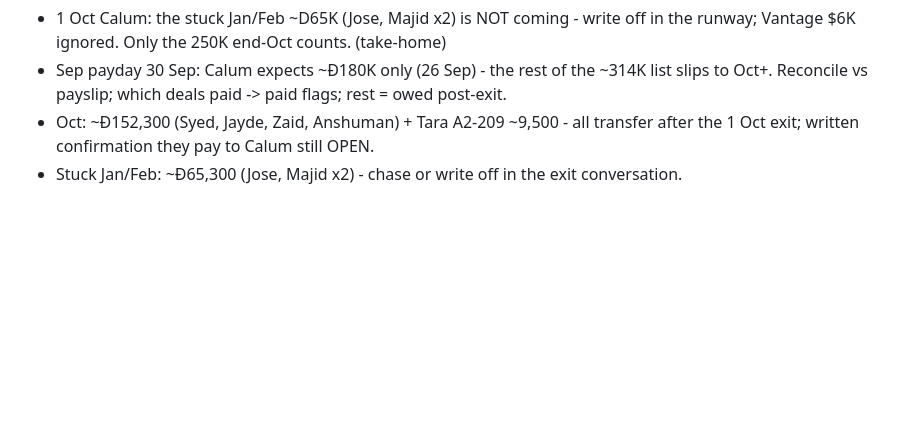
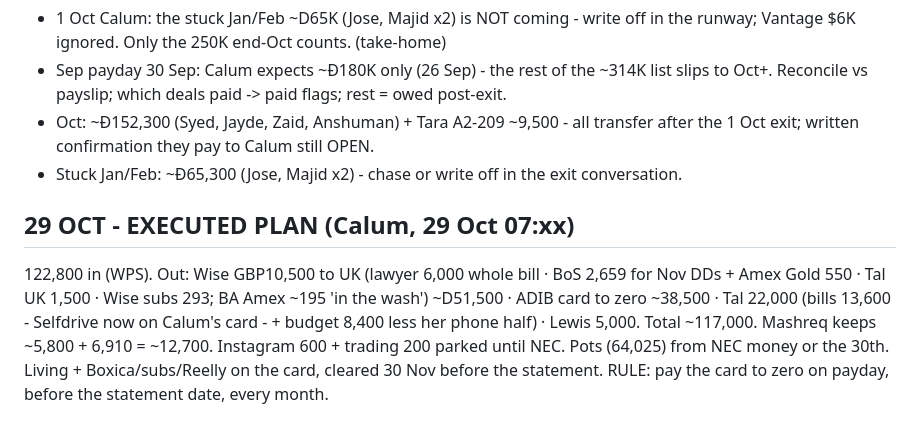
Before and after one commit to calum7macleod/dashboards, a Markdown page: data/state/finance.md, the part around the change. Drawn GitHub-style; blank space fills up the shorter version.

Commit message:
Finance: 29 Oct executed plan

```diff
--- a/data/state/finance.md
+++ b/data/state/finance.md
@@ -6,6 +6,8 @@
 - Oct: ~Đ152,300 (Syed, Jayde, Zaid, Anshuman) + Tara A2-209 ~9,500 - all transfer after the 1 Oct exit; written confirmation they pay to Calum still OPEN.
 - Stuck Jan/Feb: ~Đ65,300 (Jose, Majid x2) - chase or write off in the exit conversation.
 
+## 29 OCT - EXECUTED PLAN (Calum, 29 Oct 07:xx)
+122,800 in (WPS). Out: Wise GBP10,500 to UK (lawyer 6,000 whole bill · BoS 2,659 for Nov DDs + Amex Gold 550 · Tal UK 1,500 · Wise subs 293; BA Amex ~195 'in the wash') ~D51,500 · ADIB card to zero ~38,500 · Tal 22,000 (bills 13,600 - Selfdrive now on Calum's card - + budget 8,400 less her phone half) · Lewis 5,000. Total ~117,000. Mashreq keeps ~5,800 + 6,910 = ~12,700. Instagram 600 + trading 200 parked until NEC. Pots (64,025) from NEC money or the 30th. Living + Boxica/subs/Reelly on the card, cleared 30 Nov before the statement. RULE: pay the card to zero on payday, before the statement date, every month.
 ## 29 OCT PAYSLIP (final): D122,800.00 WPS - P141 39,840 · K331 46,320.24 · K303 19,142.50 · A2-209 9,516.07 · BL907 7,981.19 (first version omitted BL907; corrected). vs CRM 122,716 = +84. Paid flags set. 6.25% pot rate qualifies (WPS >10K).
 29 OCT PLAN (final, 28 Oct): hold 20K incl buffer -> 102,800 to spend: ADIB to zero ~38,500, lawyer 34,300, Tal 23,500 (budget 8,400 - her phone half), Lewis 5,000 = 101,300 -> 1,500 spare. UK block NOT sent: BoS rides the GBP3,000 overdraft (Nov DDs ~2,659 -> ~-2,377 by 26 Nov); Instagram/trading/Tal UK wait for NEC. Living + fixed on the card, paid by 26 Dec. Pots (64,025) from NEC money, else the 30th. Rule 'BoS >= -2,000' knowingly set aside for November.
 ## PLAN AGREED 26 Oct (supersedes the line below): 29 Oct 122,716 -> lawyer GBP7,000, ADIB to zero (~32K), Tal 25,100, Lewis 5,000, UK block 26,500, fixed; NO pot money (short ~1.6K, buffer 7K stays). Living on the card, paid by 26 Dec. NEC GBP30,593 (~D149K) when it lands -> the pot: Tara + rent = 154,000, in 12,957, needs 141,043 -> fully covered to 31 Jan, no monthly pot lines after that. Monthly cost without pot: Nov 138.3K (incl Oct card 32K + lawyer), Dec 109.5K (incl trip), Jan 72K, Feb+ ~95.3K. Money 304.2K (29 Oct + 30 Nov) vs Nov-Jan 319.8K -> runs out ~24-27 Jan. Jake Dec/Jan payout required for Feb.
```
